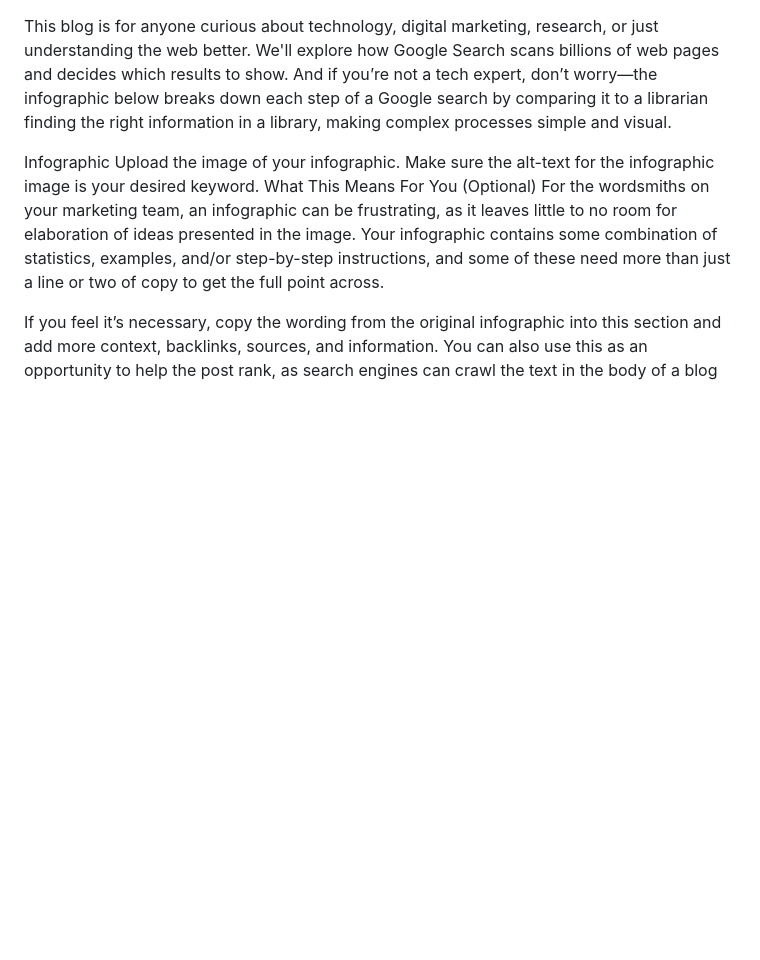
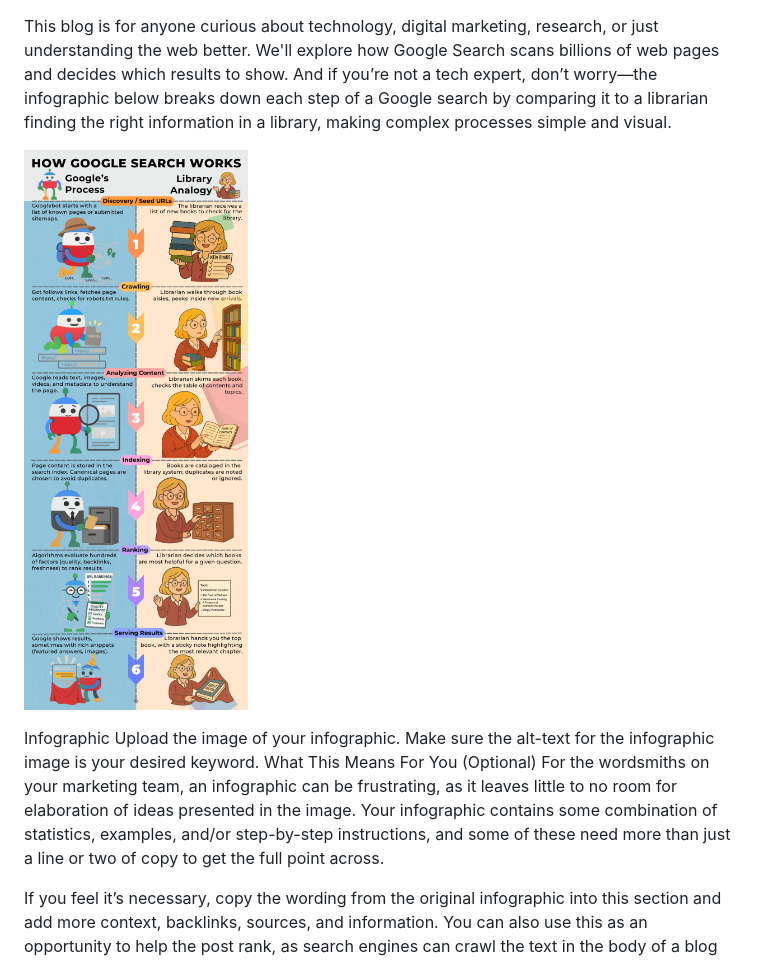
Before and after one commit to AStefankiv/writing, a Markdown page: what_happens_when_you_google_something.md, the part around the change. GitHub-like rendering; pictures changed too: media/google_search_infographic.png (added); blank space fills up the shorter version.

Commit message:
Google Search Infographic image added

```diff
--- a/what_happens_when_you_google_something.md
+++ b/what_happens_when_you_google_something.md
@@ -16,6 +16,8 @@ We live in an era where technology shapes almost every part of our daily lives.
 
 This blog is for anyone curious about technology, digital marketing, research, or just understanding the web better. We'll explore how Google Search scans billions of web pages and decides which results to show. And if you’re not a tech expert, don’t worry—the infographic below breaks down each step of a Google search by comparing it to a librarian finding the right information in a library, making complex processes simple and visual.
 
+![google_search_infographic](./media/google_search_infographic.png)
+
 Infographic
 Upload the image of your infographic. Make sure the alt-text for the infographic image is your desired keyword.
 What This Means For You (Optional)
```
